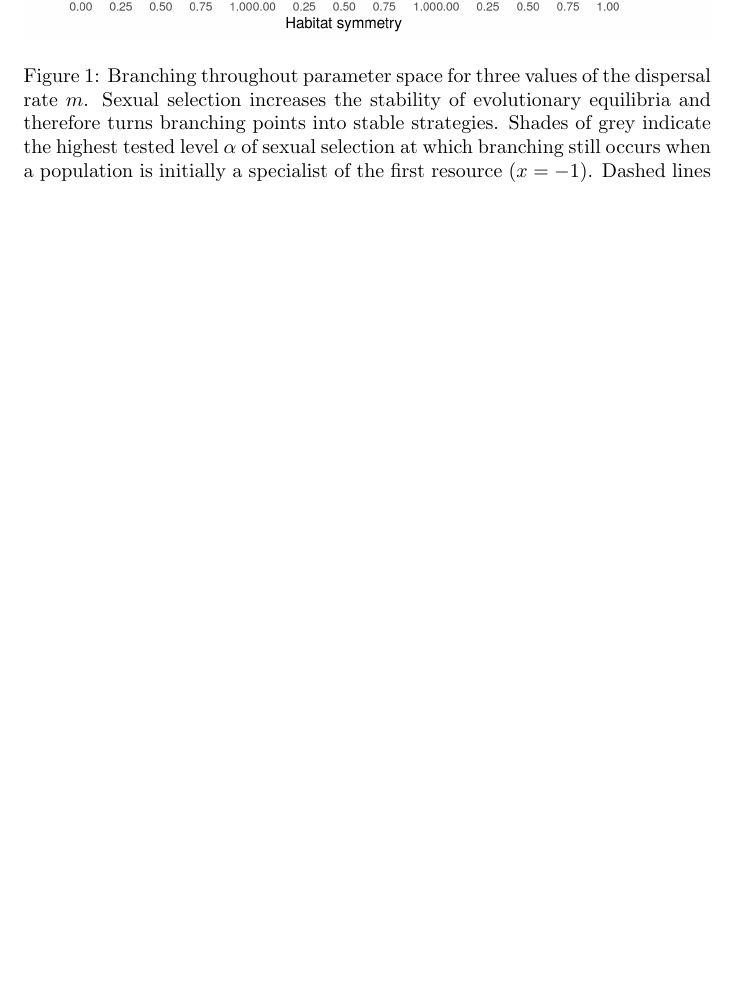
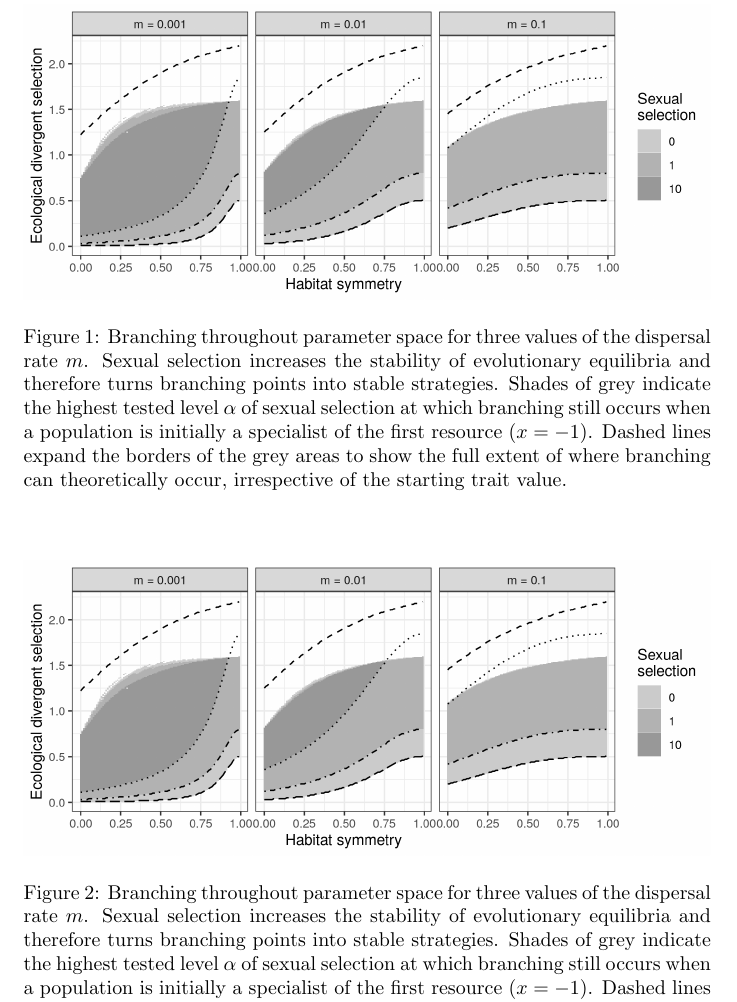
Before and after one commit to rscherrer/Adaptive-dynamics-analysis-of-a-speciation-model, a LaTeX document (main.tex, which reads sections/results.tex): part of page 12 of 12, cut at the place of the change, the shorter picture padded with empty space. Compiled offline with pdfLaTeX.

Commit message:
Updates from Overleaf

```diff
--- a/sections/results.tex
+++ b/sections/results.tex
@@ -3,6 +3,15 @@
     \centering
     \includegraphics[width=\textwidth]{figures/map_branching_points}
     \caption{Branching throughout parameter space for three values of the dispersal rate $m$. Sexual selection increases the stability of evolutionary equilibria and therefore turns branching points into stable strategies. Shades of grey indicate the highest tested level $\alpha$ of sexual selection at which branching still occurs when a population is initially a specialist of the first resource ($x = -1$). Dashed lines expand the borders of the grey areas to show the full extent of where branching can theoretically occur, irrespective of the starting trait value.}
-    \label{fig:adaptive_dynamics}
+    \label{fig:map_branching_points}
 
 \end{figure}
+
+\begin{figure}
+
+    \centering
+    \includegraphics[width=\textwidth]{figures/map_branching_points}
+    \caption{Branching throughout parameter space for three values of the dispersal rate $m$. Sexual selection increases the stability of evolutionary equilibria and therefore turns branching points into stable strategies. Shades of grey indicate the highest tested level $\alpha$ of sexual selection at which branching still occurs when a population is initially a specialist of the first resource ($x = -1$). Dashed lines expand the borders of the grey areas to show the full extent of where branching can theoretically occur, irrespective of the starting trait value.}
+    \label{fig:map_divergence}
+
+\end{figure}
```
